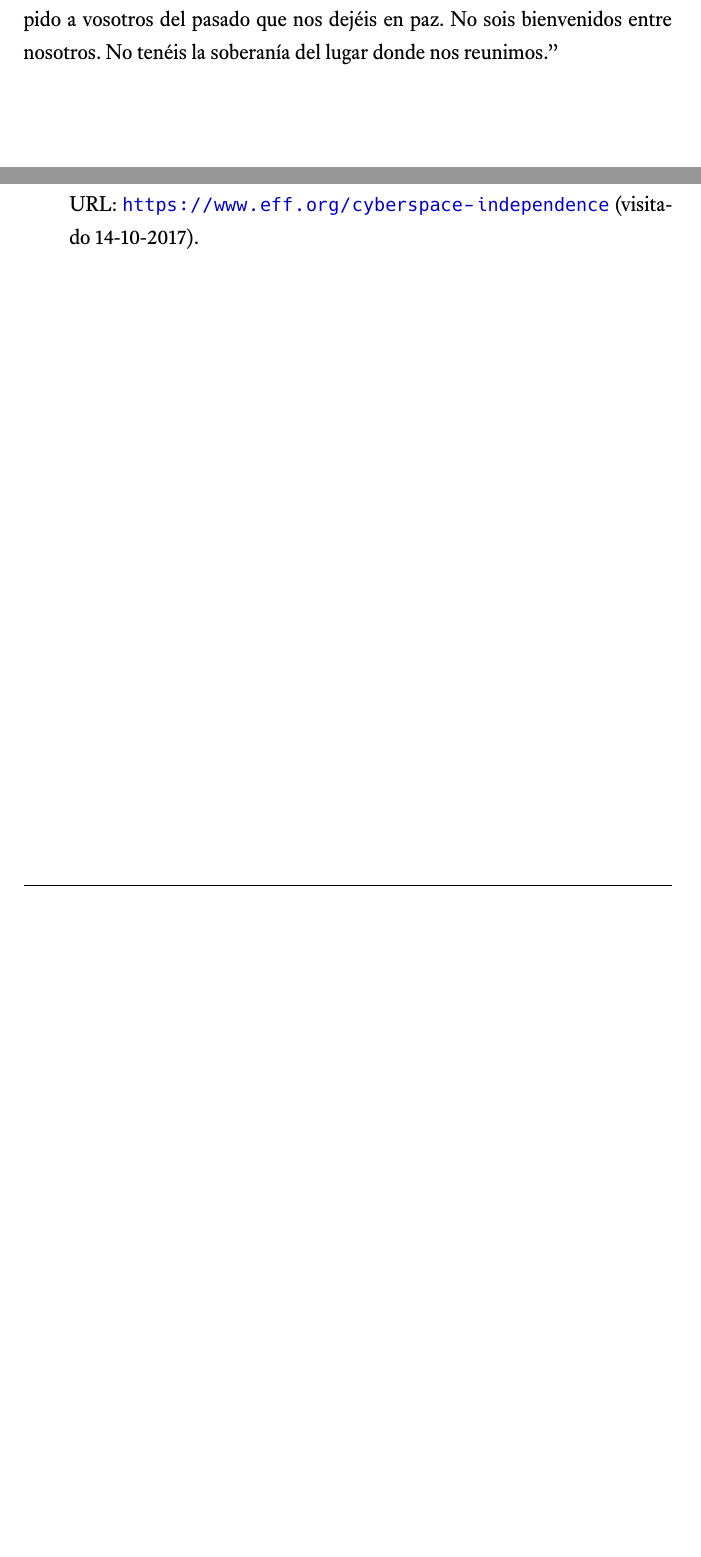
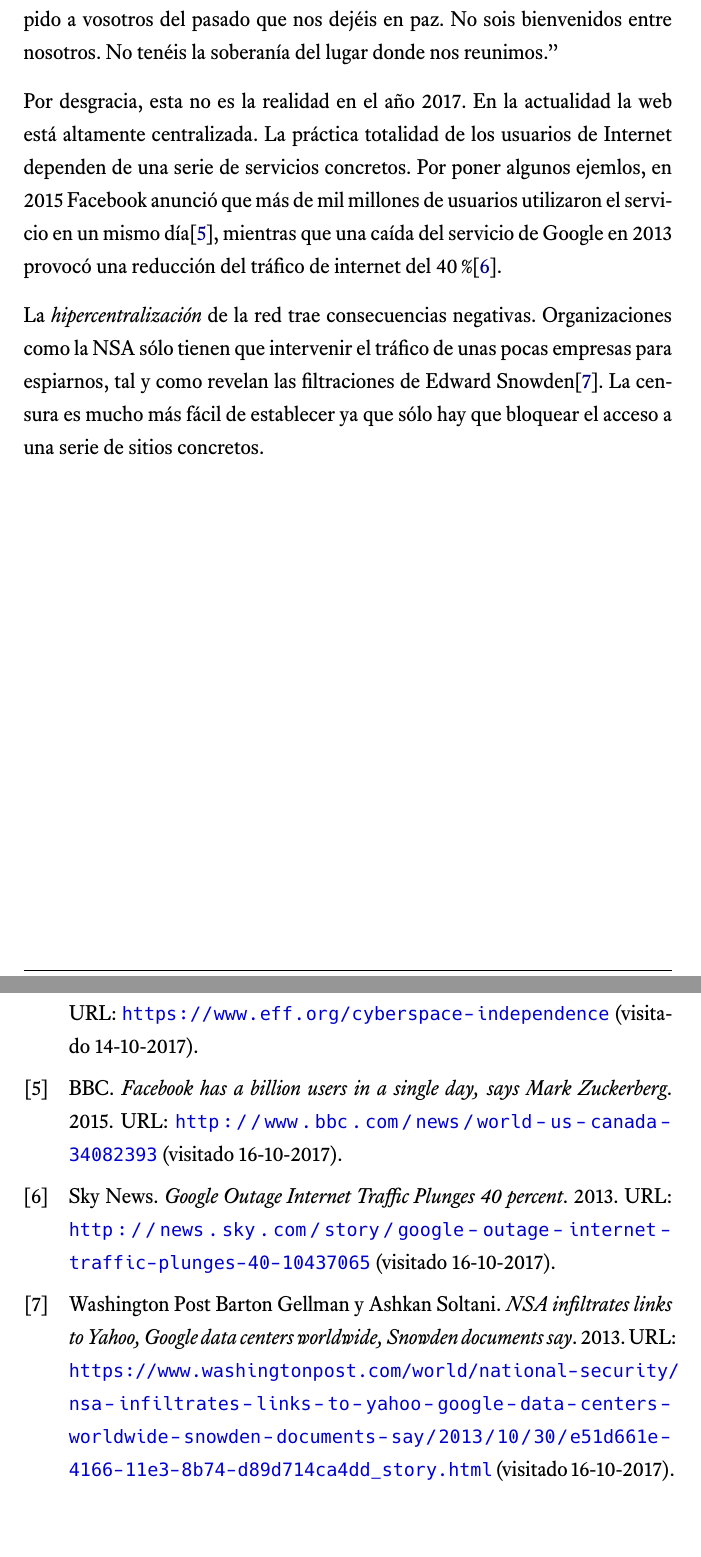
Before and after one commit to jmml97/fr-ipfs, a LaTeX document (memoria/memoria.tex, which reads memoria/bibliografia.bib): two parts of pages 6 and 8 of 8, joined at a grey line, cut so that both start at the same text, the shorter picture padded with empty space. The pictures show the PDF file memoria/memoria.pdf that the author committed with the source.

Commit message:
Algo más de contenido

```diff
--- a/memoria/bibliografia.bib
+++ b/memoria/bibliografia.bib
@@ -23,3 +23,9 @@
   url = {https://www.eff.org/cyberspace-independence},
   urldate = {2017-10-14}
 }
+
+@online{billion-facebook,
+  author = {BBC},
+  title = {Facebook has a billion users in a single day, says Mark Zuckerberg},
+  year = 2015,
+  url = {http://www.bbc.com/news/world-us-canada-34082393},
@@ -25,0 +37,13 @@
+  title = {Google Outage Internet Traffic Plunges 40 percent},
+  year = 2013,
+  url = {http://news.sky.com/story/google-outage-internet-traffic-plunges-40-10437065},
+  urldate = {2017-10-16}
+}
+
+@online{snowden-leaks,
+  author = {Barton Gellman y Ashkan Soltani, Washington Post},
+  title = {NSA infiltrates links to Yahoo, Google data centers worldwide, Snowden documents say},
+  year = 2013,
+  url = {https://www.washingtonpost.com/world/national-security/nsa-infiltrates-links-to-yahoo-google-data-centers-worldwide-snowden-documents-say/2013/10/30/e51d661e-4166-11e3-8b74-d89d714ca4dd_story.html},
+  urldate = {2017-10-16}
+}
--- a/memoria/memoria.tex
+++ b/memoria/memoria.tex
@@ -277,6 +277,10 @@ La desaparición de enlaces (o \textit{link rot} en inglés) es mucho más habit
 
 En la \textit{Declaración de Independencia del Ciberespacio}\cite{cyberspace-independence} John Perry Barlow describía una utopía digital en la que los ciudadanos de la red se autogobiernan y las antiguas instituciones no tienen nada que hacer. ``De parte del futuro, os pido a vosotros del pasado que nos dejéis en paz. No sois bienvenidos entre nosotros. No tenéis la soberanía del lugar donde nos reunimos.''
 
+Por desgracia, esta no es la realidad en el año 2017. En la actualidad la web está altamente centralizada. La práctica totalidad de los usuarios de Internet dependen de una serie de servicios concretos. Por poner algunos ejemlos, en 2015 Facebook anunció que más de mil millones de usuarios utilizaron el servicio en un mismo día\cite{billion-facebook}, mientras que una caída del servicio de Google en 2013 provocó una reducción del tráfico de internet del 40\%\cite{google-outage}.
+
+La \textit{hipercentralización} de la red trae consecuencias negativas. Organizaciones como la NSA sólo tienen que intervenir el tráfico de unas pocas empresas para espiarnos, tal y como revelan las filtraciones de Edward Snowden\cite{snowden-leaks}. La censura es mucho más fácil de establecer ya que sólo hay que bloquear el acceso a una serie de sitios concretos.
+
 % subsection hipercentralización (end)
 
 \subsection{Ineficiencia} % (fold)
```
Also changed, not shown: presentacion/presentacion.tex (+9 -0 lines), memoria/memoria.pdf, presentacion/Pictures/404.png (added), presentacion/Pictures/first-web-server.jpg (renamed from memoria/Pictures/first-web-server.jpg), presentacion/presentacion.pdf, memoria/bibliografia.bib (5 more changed lines).
